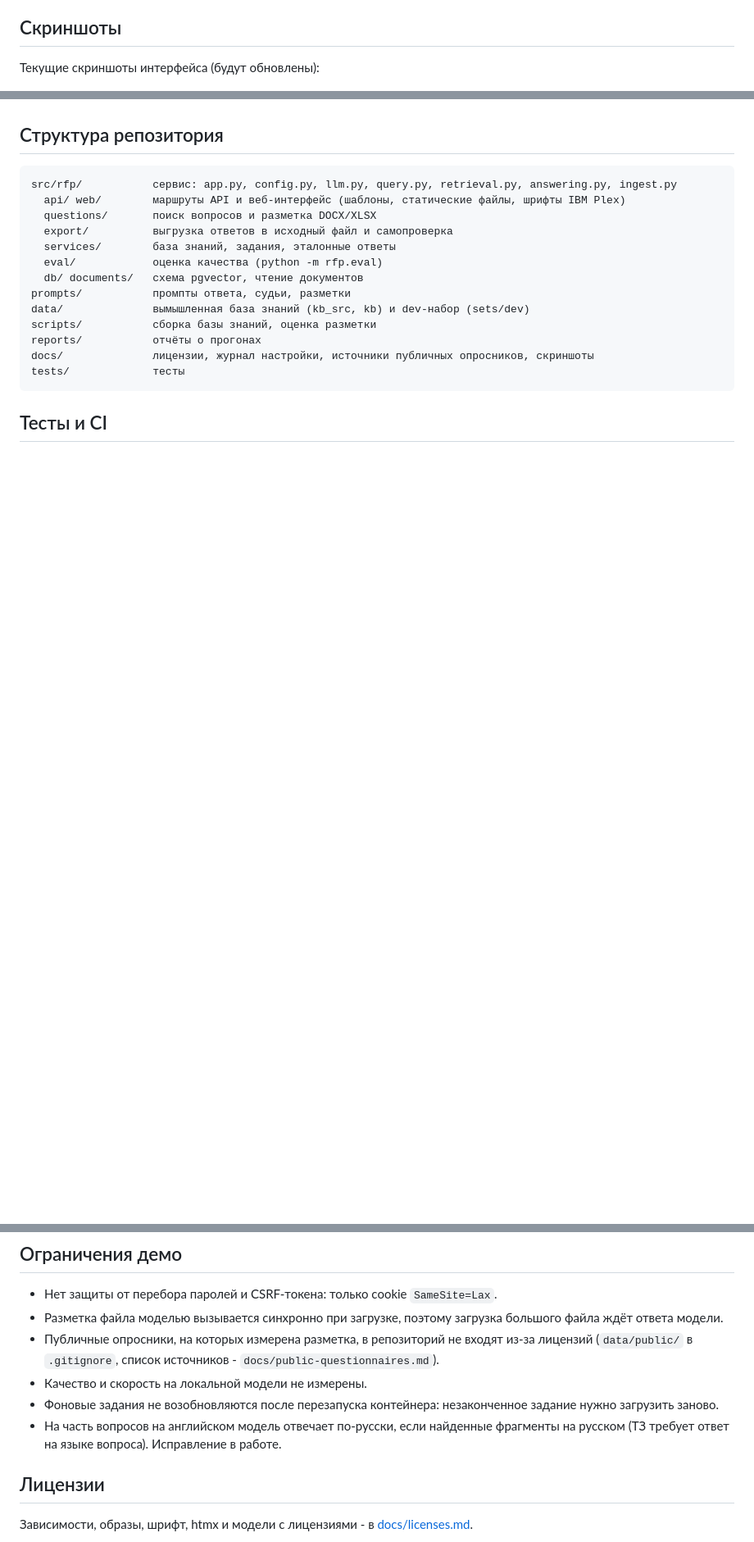
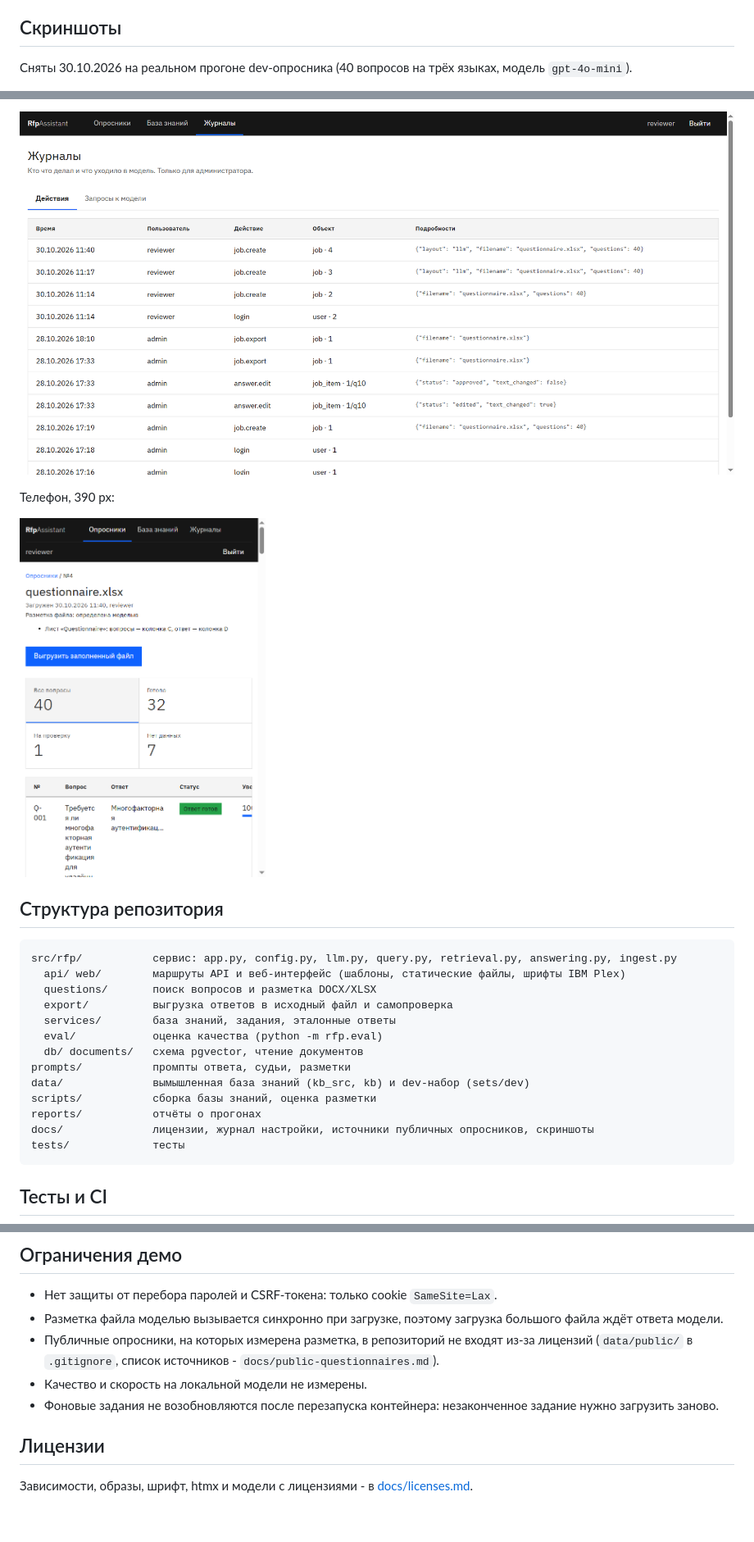
Before and after one commit to romangritsenko25-lab/RfpAssistant, a Markdown page: README.md, 3 parts joined by grey strips. Shown at 82% size. Drawn GitHub-style; pictures changed too: docs/screens/logs-1440.png (added), docs/screens/review-390.png; blank space fills up the shorter version.

Commit message:
Re-run the test set after the language fix, real screenshots in README
Co-Authored-By: Claude Opus 5.5 <noreply@anthropic.com>

```diff
--- a/README.md
+++ b/README.md
@@ -105,5 +111,5 @@ Dev-набор (55 вопросов) использовался для наст
 
 ## Скриншоты
 
-Текущие скриншоты интерфейса (будут обновлены):
+Сняты 30.10.2026 на реальном прогоне dev-опросника (40 вопросов на трёх языках, модель `gpt-4o-mini`).
 
@@ -113,3 +130,8 @@ Dev-набор (55 вопросов) использовался для наст
+![Журнал действий](docs/screens/logs-1440.png)
+
+Телефон, 390 px:
+
+<img src="docs/screens/review-390.png" alt="Проверка ответов на телефоне" width="300">
 
 ## Структура репозитория
 
@@ -148,8 +170,6 @@ CI (GitHub Actions, `.github/workflows/ci.yml`): те же три проверк
   (`data/public/` в `.gitignore`, список источников - `docs/public-questionnaires.md`).
 - Качество и скорость на локальной модели не измерены.
 - Фоновые задания не возобновляются после перезапуска контейнера: незаконченное задание нужно загрузить заново.
-- На часть вопросов на английском модель отвечает по-русски, если найденные фрагменты на русском
-  (ТЗ требует ответ на языке вопроса). Исправление в работе.
 
 ## Лицензии
 
```
Also changed, not shown: other parts of README.md (+27 -10 lines), README.en.md (+33 -14 lines), reports/quality-2026-10-30-test-before-language-fix.md (added, +132 -0 lines), reports/quality-2026-10-30-test.md (+29 -28 lines), docs/screens/jobs-1440.png, docs/screens/knowledge-1440.png (added), docs/screens/no-data-1440.png (added), docs/screens/review-1440.png.
